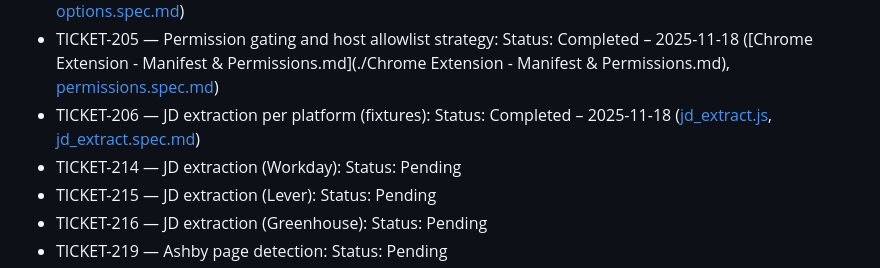
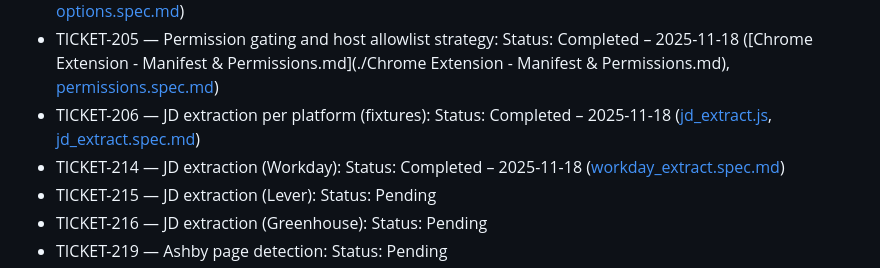
Before and after one commit to akrav/AI_Cover_Letter_Filler, a Markdown page: Build Documentation/Sprint-Progress.md, the part around the change. Drawn GitHub-style.

Commit message:
feat: TICKET-214 complete (tests green)

```diff
--- a/Build Documentation/Sprint-Progress.md
+++ b/Build Documentation/Sprint-Progress.md
@@ -23,7 +23,7 @@
 - TICKET-204 — Options page: API keys and settings (storage): Status: Completed – 2025-11-18 ([options.html](../extension/options/options.html), [options.spec.md](../tests/extension/sprint2/ticket-204/options.spec.md))
 - TICKET-205 — Permission gating and host allowlist strategy: Status: Completed – 2025-11-18 ([Chrome Extension - Manifest & Permissions.md](./Chrome Extension - Manifest & Permissions.md), [permissions.spec.md](../tests/extension/sprint2/ticket-205/permissions.spec.md))
 - TICKET-206 — JD extraction per platform (fixtures): Status: Completed – 2025-11-18 ([jd_extract.js](../extension/shared/jd_extract.js), [jd_extract.spec.md](../tests/extension/sprint2/ticket-206/jd_extract.spec.md))
-- TICKET-214 — JD extraction (Workday): Status: Pending
+- TICKET-214 — JD extraction (Workday): Status: Completed – 2025-11-18 ([workday_extract.spec.md](../tests/extension/sprint2/ticket-214/workday_extract.spec.md))
 - TICKET-215 — JD extraction (Lever): Status: Pending
 - TICKET-216 — JD extraction (Greenhouse): Status: Pending
 - TICKET-219 — Ashby page detection: Status: Pending
```
Also changed, not shown: 2 other files.
